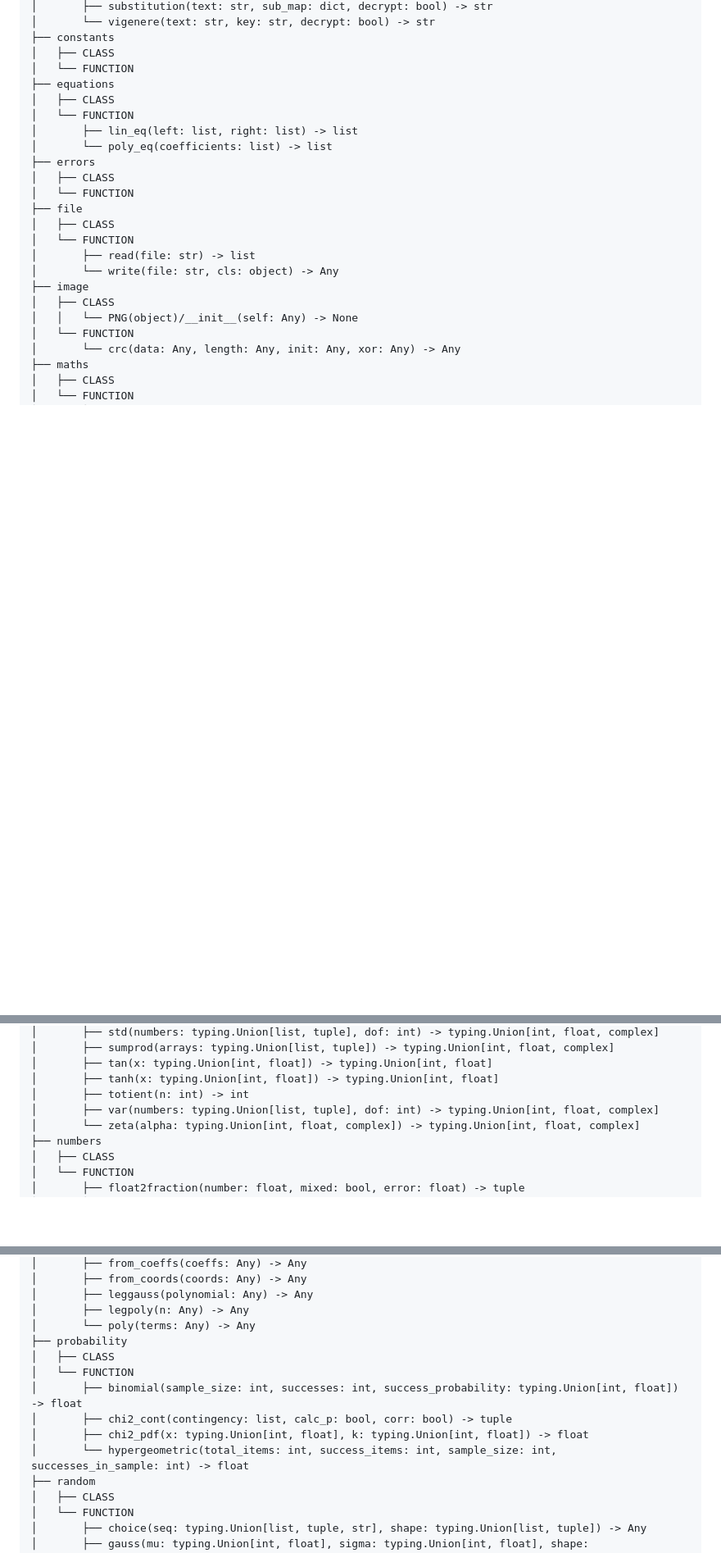
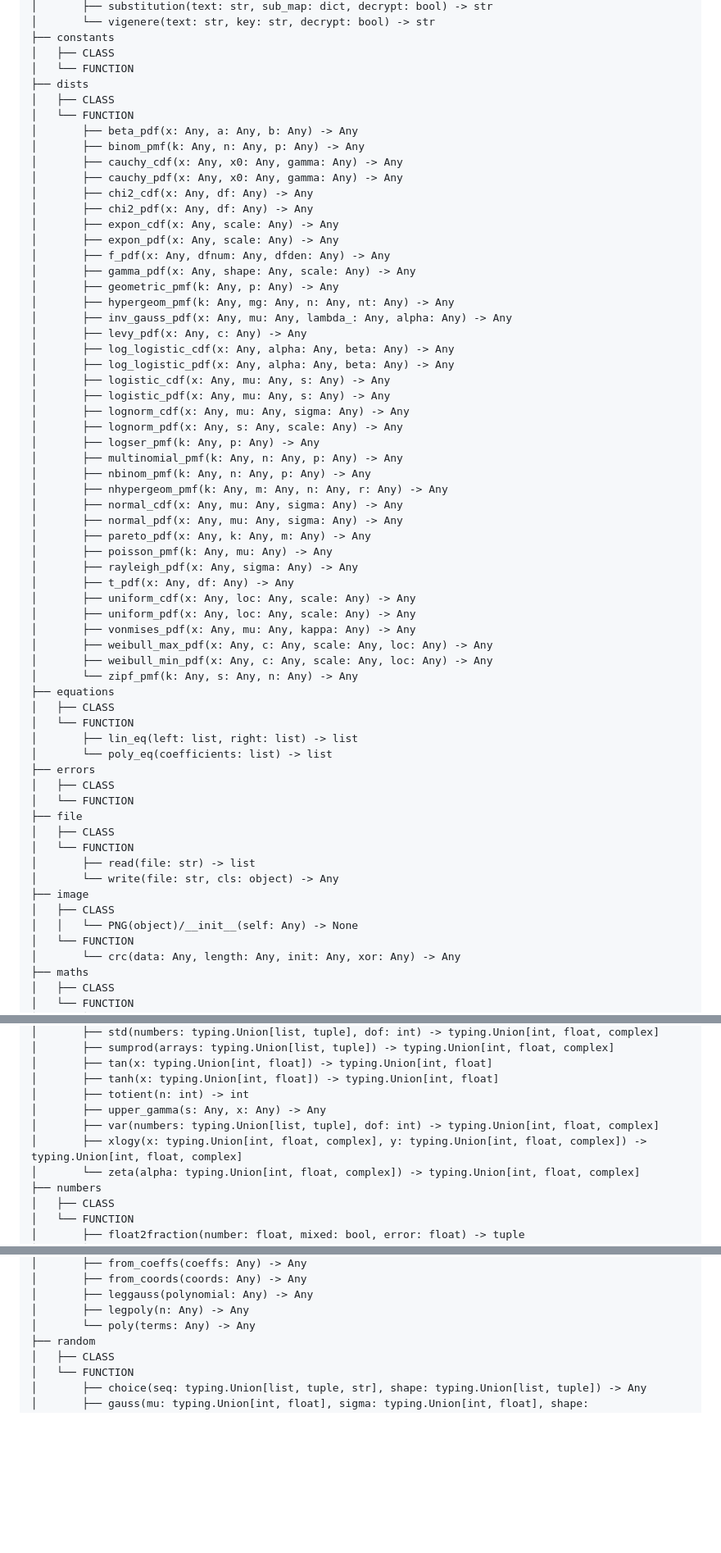
Before and after one commit to PythonSJL/PyPyNum, a Markdown page: README.md, 3 parts joined by grey strips. Shown at 82% size. Rendered like a GitHub page; blank space fills up the shorter version.

```diff
--- a/README.md
+++ b/README.md
@@ -470,6 +373,45 @@ PyPyNum
 ├── constants
 │   ├── CLASS
 │   └── FUNCTION
+├── dists
+│   ├── CLASS
+│   └── FUNCTION
+│       ├── beta_pdf(x: Any, a: Any, b: Any) -> Any
+│       ├── binom_pmf(k: Any, n: Any, p: Any) -> Any
+│       ├── cauchy_cdf(x: Any, x0: Any, gamma: Any) -> Any
+│       ├── cauchy_pdf(x: Any, x0: Any, gamma: Any) -> Any
+│       ├── chi2_cdf(x: Any, df: Any) -> Any
+│       ├── chi2_pdf(x: Any, df: Any) -> Any
+│       ├── expon_cdf(x: Any, scale: Any) -> Any
+│       ├── expon_pdf(x: Any, scale: Any) -> Any
+│       ├── f_pdf(x: Any, dfnum: Any, dfden: Any) -> Any
+│       ├── gamma_pdf(x: Any, shape: Any, scale: Any) -> Any
+│       ├── geometric_pmf(k: Any, p: Any) -> Any
+│       ├── hypergeom_pmf(k: Any, mg: Any, n: Any, nt: Any) -> Any
+│       ├── inv_gauss_pdf(x: Any, mu: Any, lambda_: Any, alpha: Any) -> Any
+│       ├── levy_pdf(x: Any, c: Any) -> Any
+│       ├── log_logistic_cdf(x: Any, alpha: Any, beta: Any) -> Any
+│       ├── log_logistic_pdf(x: Any, alpha: Any, beta: Any) -> Any
+│       ├── logistic_cdf(x: Any, mu: Any, s: Any) -> Any
+│       ├── logistic_pdf(x: Any, mu: Any, s: Any) -> Any
+│       ├── lognorm_cdf(x: Any, mu: Any, sigma: Any) -> Any
+│       ├── lognorm_pdf(x: Any, s: Any, scale: Any) -> Any
+│       ├── logser_pmf(k: Any, p: Any) -> Any
+│       ├── multinomial_pmf(k: Any, n: Any, p: Any) -> Any
+│       ├── nbinom_pmf(k: Any, n: Any, p: Any) -> Any
+│       ├── nhypergeom_pmf(k: Any, m: Any, n: Any, r: Any) -> Any
+│       ├── normal_cdf(x: Any, mu: Any, sigma: Any) -> Any
+│       ├── normal_pdf(x: Any, mu: Any, sigma: Any) -> Any
+│       ├── pareto_pdf(x: Any, k: Any, m: Any) -> Any
+│       ├── poisson_pmf(k: Any, mu: Any) -> Any
+│       ├── rayleigh_pdf(x: Any, sigma: Any) -> Any
+│       ├── t_pdf(x: Any, df: Any) -> Any
+│       ├── uniform_cdf(x: Any, loc: Any, scale: Any) -> Any
+│       ├── uniform_pdf(x: Any, loc: Any, scale: Any) -> Any
+│       ├── vonmises_pdf(x: Any, mu: Any, kappa: Any) -> Any
+│       ├── weibull_max_pdf(x: Any, c: Any, scale: Any, loc: Any) -> Any
+│       ├── weibull_min_pdf(x: Any, c: Any, scale: Any, loc: Any) -> Any
+│       └── zipf_pmf(k: Any, s: Any, n: Any) -> Any
 ├── equations
 │   ├── CLASS
 │   └── FUNCTION
@@ -569,7 +512,9 @@ PyPyNum
 │       ├── tan(x: typing.Union[int, float]) -> typing.Union[int, float]
 │       ├── tanh(x: typing.Union[int, float]) -> typing.Union[int, float]
 │       ├── totient(n: int) -> int
+│       ├── upper_gamma(s: Any, x: Any) -> Any
 │       ├── var(numbers: typing.Union[list, tuple], dof: int) -> typing.Union[int, float, complex]
+│       ├── xlogy(x: typing.Union[int, float, complex], y: typing.Union[int, float, complex]) -> typing.Union[int, float, complex]
 │       └── zeta(alpha: typing.Union[int, float, complex]) -> typing.Union[int, float, complex]
 ├── numbers
 │   ├── CLASS
@@ -597,13 +542,6 @@ PyPyNum
 │       ├── leggauss(polynomial: Any) -> Any
 │       ├── legpoly(n: Any) -> Any
 │       └── poly(terms: Any) -> Any
-├── probability
-│   ├── CLASS
-│   └── FUNCTION
-│       ├── binomial(sample_size: int, successes: int, success_probability: typing.Union[int, float]) -> float
-│       ├── chi2_cont(contingency: list, calc_p: bool, corr: bool) -> tuple
-│       ├── chi2_pdf(x: typing.Union[int, float], k: typing.Union[int, float]) -> float
-│       └── hypergeometric(total_items: int, success_items: int, sample_size: int, successes_in_sample: int) -> float
 ├── random
 │   ├── CLASS
 │   └── FUNCTION
```
Also changed, not shown: other parts of README.md (+124 -211 lines).
